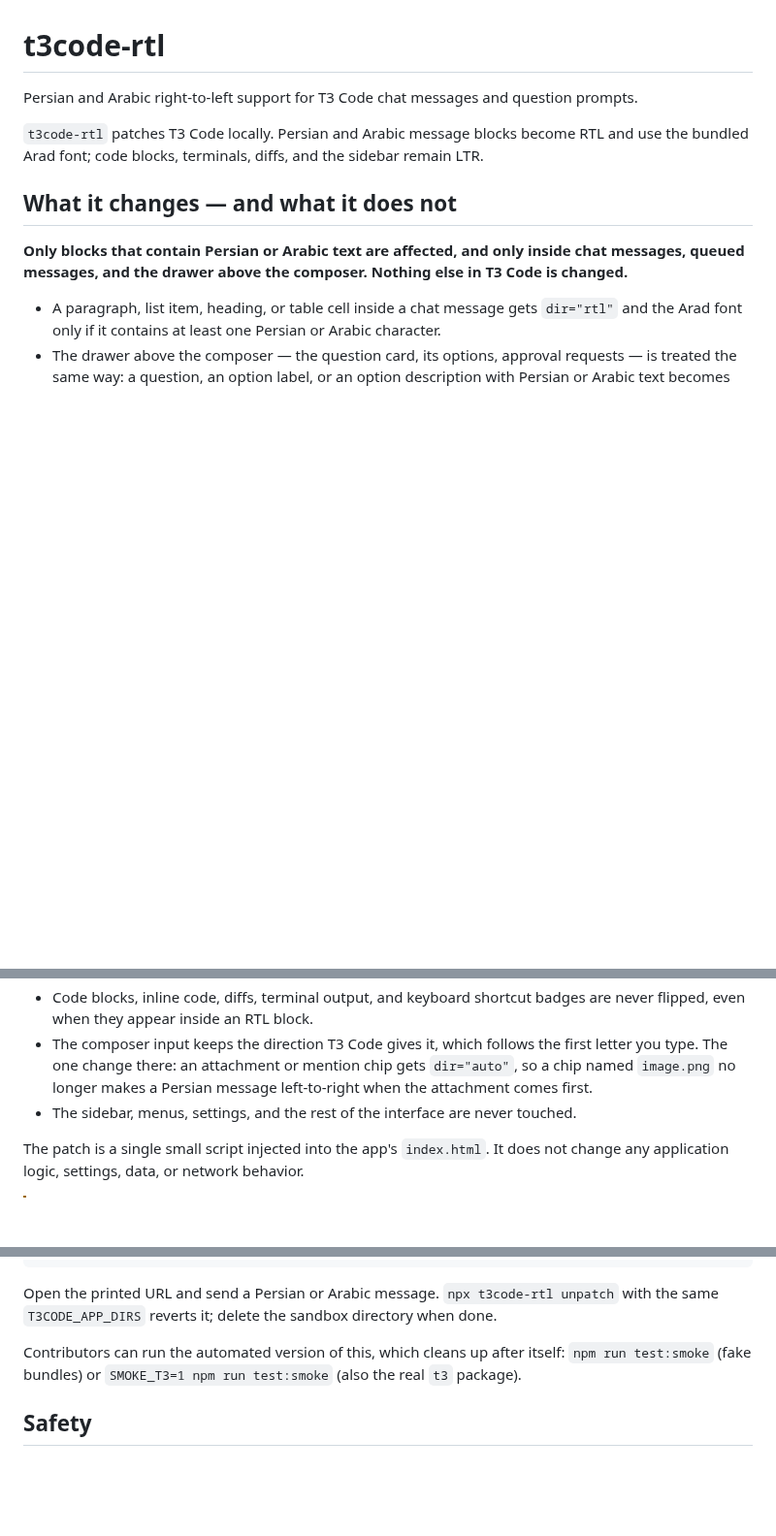
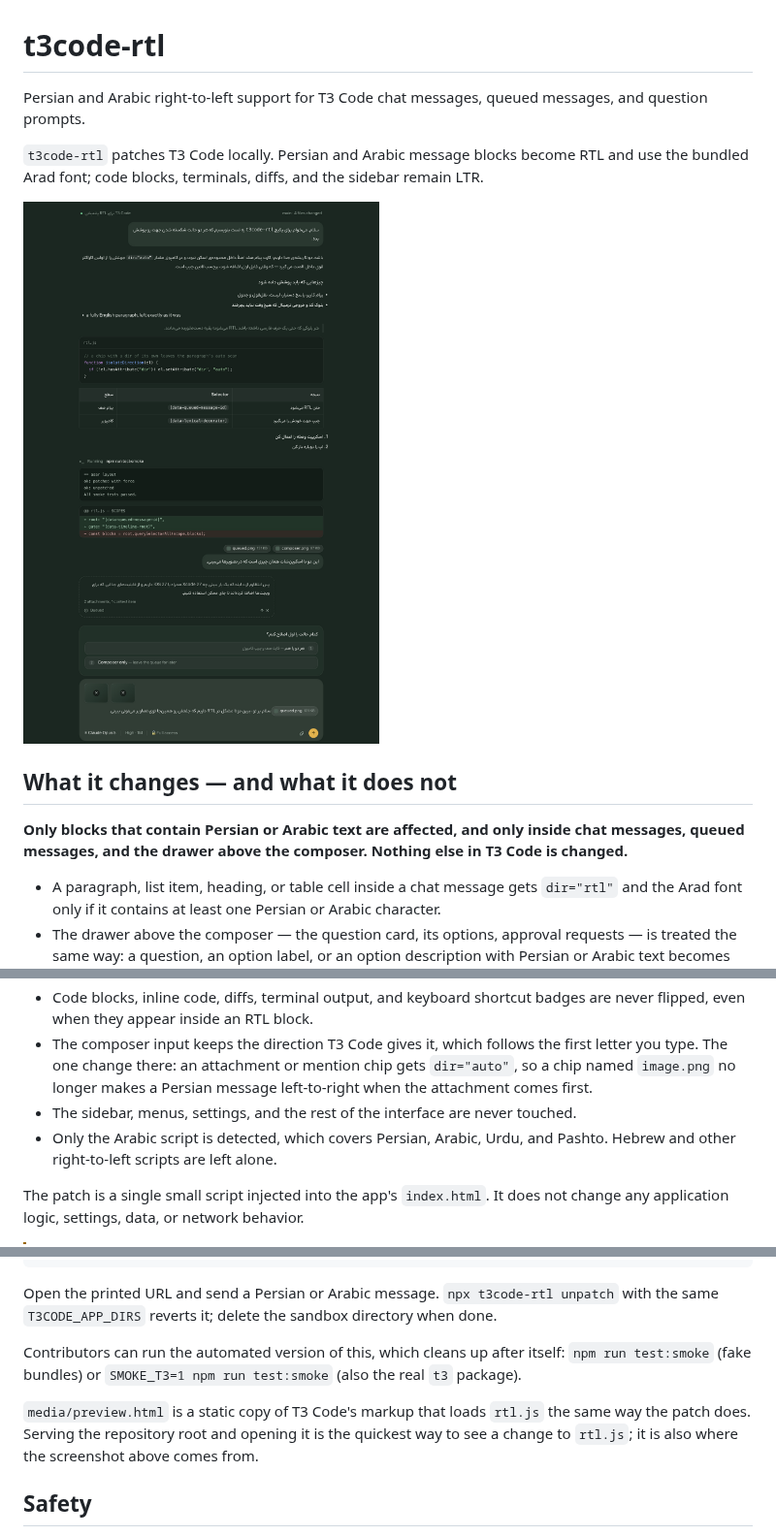
Before and after one commit to farhadeidi/t3code-rtl, a Markdown page: README.md, 3 parts joined by grey strips. Shown at 97% size. Drawn GitHub-style; pictures changed too: media/preview.png (added); blank space fills up the shorter version.

```diff
--- a/README.md
+++ b/README.md
@@ -1,8 +1,10 @@
 # t3code-rtl
 
-Persian and Arabic right-to-left support for T3 Code chat messages and question prompts.
+Persian and Arabic right-to-left support for T3 Code chat messages, queued messages, and question prompts.
 
 `t3code-rtl` patches T3 Code locally. Persian and Arabic message blocks become RTL and use the bundled Arad font; code blocks, terminals, diffs, and the sidebar remain LTR.
+
+![A Persian thread with the patch applied: messages, a queued message, the question drawer and the composer read right to left, while the code block, terminal output and diff stay left to right](https://raw.githubusercontent.com/farhadeidi/t3code-rtl/main/media/preview.png)
 
 ## What it changes — and what it does not
 
@@ -16,6 +18,7 @@ Persian and Arabic right-to-left support for T3 Code chat messages and question
 - Code blocks, inline code, diffs, terminal output, and keyboard shortcut badges are never flipped, even when they appear inside an RTL block.
 - The composer input keeps the direction T3 Code gives it, which follows the first letter you type. The one change there: an attachment or mention chip gets `dir="auto"`, so a chip named `image.png` no longer makes a Persian message left-to-right when the attachment comes first.
 - The sidebar, menus, settings, and the rest of the interface are never touched.
+- Only the Arabic script is detected, which covers Persian, Arabic, Urdu, and Pashto. Hebrew and other right-to-left scripts are left alone.
 
 The patch is a single small script injected into the app's `index.html`. It does not change any application logic, settings, data, or network behavior.
 
@@ -91,6 +94,8 @@ Open the printed URL and send a Persian or Arabic message. `npx t3code-rtl unpat
 
 Contributors can run the automated version of this, which cleans up after itself: `npm run test:smoke` (fake bundles) or `SMOKE_T3=1 npm run test:smoke` (also the real `t3` package).
 
+`media/preview.html` is a static copy of T3 Code's markup that loads `rtl.js` the same way the patch does. Serving the repository root and opening it is the quickest way to see a change to `rtl.js`; it is also where the screenshot above comes from.
+
 ## Safety
 
 The patch is idempotent: each application replaces the prior injected block. Current ASAR layouts are changed in place and receive an unpacked `index.html` override. `unpatch` removes the injected block and the LaunchAgent; reinstall T3 Code through its package manager to restore the original bundle byte for byte.
```
Also changed, not shown: 1 other file.
